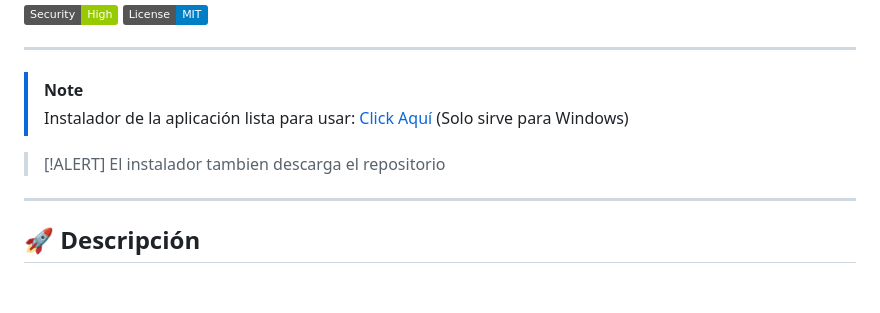
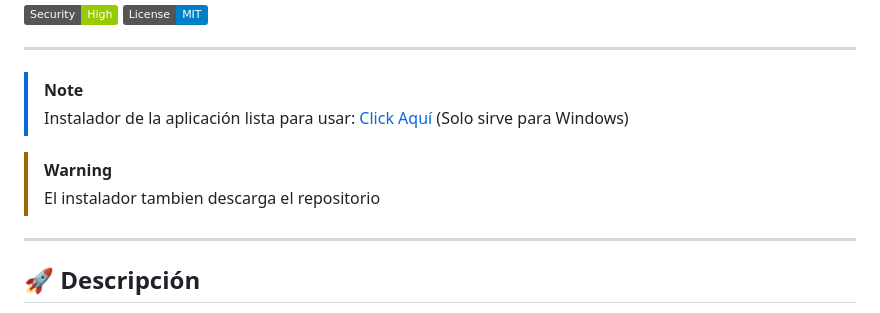
Before and after one commit to harelo12/passgenerator, a Markdown page: README.md, the part around the change. Drawn GitHub-style; badges without logos; blank space fills up the shorter version.

```diff
--- a/README.md
+++ b/README.md
@@ -6,7 +6,7 @@
 > [!NOTE]
 > Instalador de la aplicación lista para usar: [Click Aquí](https://www.mediafire.com/file/fkf438smacuhd3p/setup-passgenerator.exe/file) (Solo sirve para Windows)
 
-> [!ALERT]
+> [!WARNING]
 > El instalador tambien descarga el repositorio
 ***
 ## 🚀 **Descripción**
```
